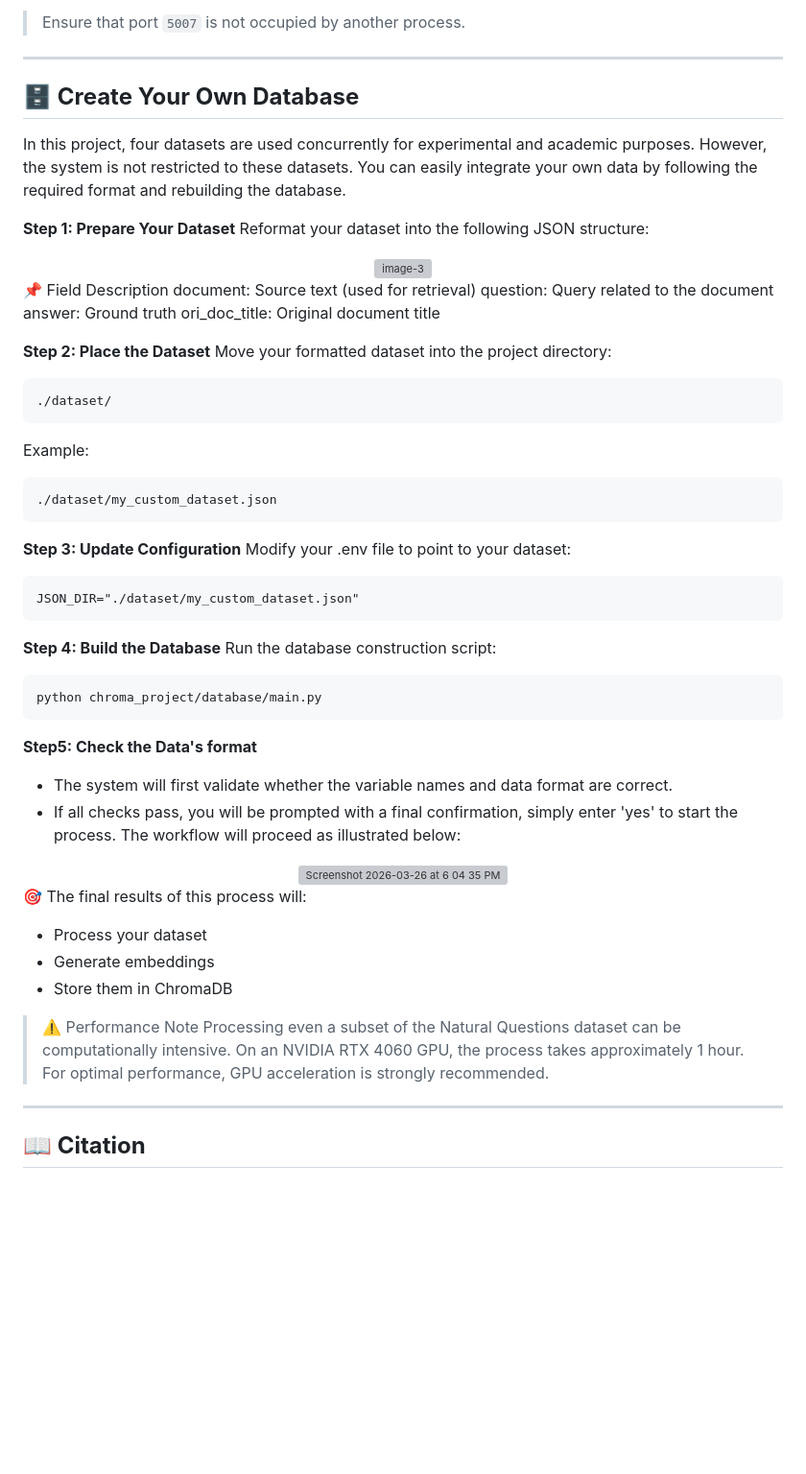
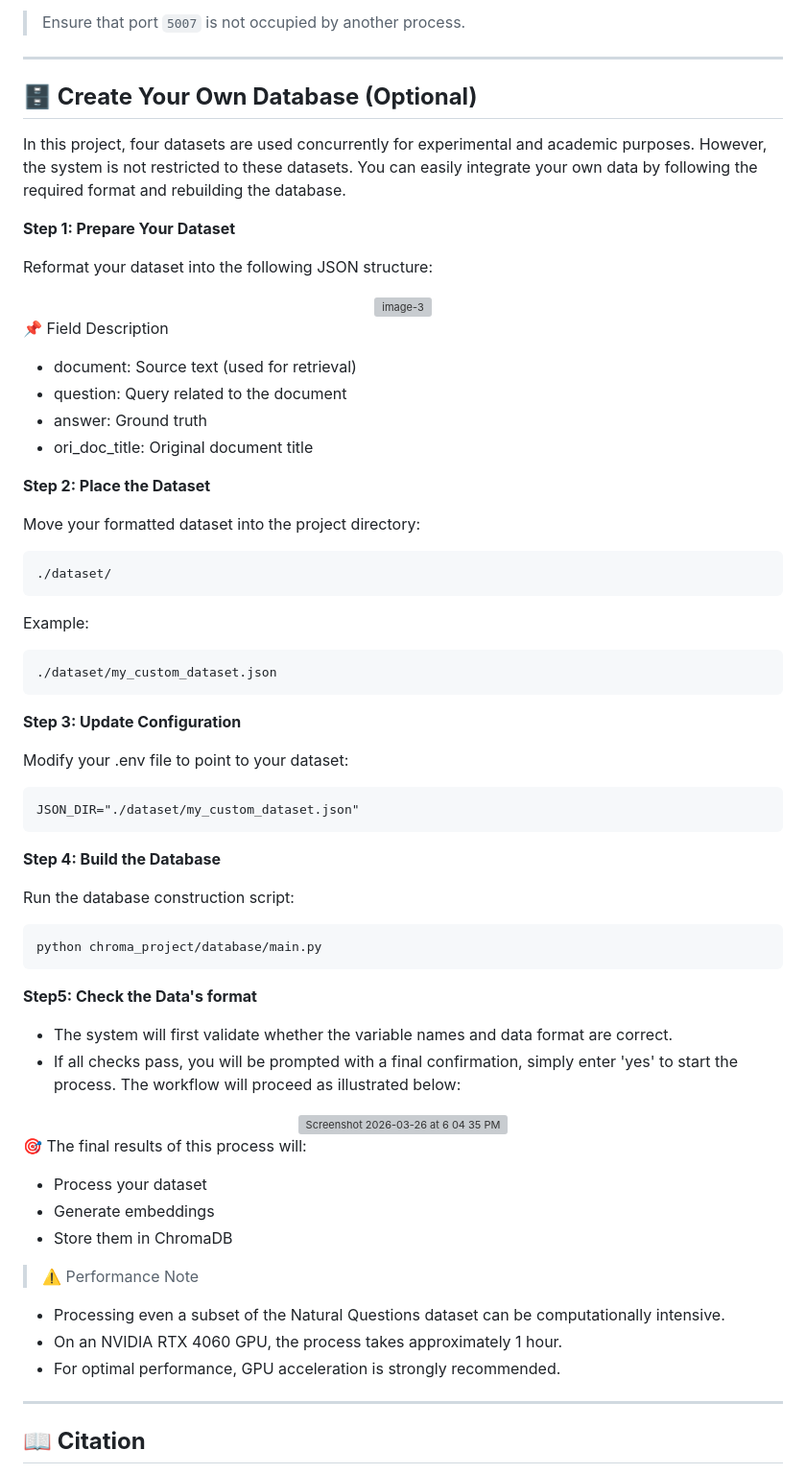
Before and after one commit to DennisWu0/Adaptive-Document-Chunking-Size-Selection-Method-for-Retrieval-Enhanced-Large-Language-Models, a Markdown page: README.md, the part around the change. Shown at 96% size. Drawn GitHub-style; blank space fills up the shorter version; grey boxes are pictures that could not be loaded.

````diff
--- a/README.md
+++ b/README.md
@@ -240,11 +240,12 @@ Once the server is running, you can access the application at:
 
 ---
 
-## **🗄️ Create Your Own Database**
+## **🗄️ Create Your Own Database (Optional)**
 
 In this project, four datasets are used concurrently for experimental and academic purposes. However, the system is not restricted to these datasets. You can easily integrate your own data by following the required format and rebuilding the database.
 
 **Step 1: Prepare Your Dataset**
+
 Reformat your dataset into the following JSON structure:
 
 <div align="center">
@@ -252,13 +253,16 @@ Reformat your dataset into the following JSON structure:
 </div>
 
 📌 Field Description
-document: Source text (used for retrieval)
-question: Query related to the document
-answer: Ground truth
-ori_doc_title: Original document title
+
+- document: Source text (used for retrieval)
+- question: Query related to the document
+- answer: Ground truth
+- ori_doc_title: Original document title
 
 **Step 2: Place the Dataset**
+
 Move your formatted dataset into the project directory:
+
 ```
 ./dataset/
 ```
@@ -268,13 +272,17 @@ Example:
 ```
 
 **Step 3: Update Configuration**
+
 Modify your .env file to point to your dataset:
+
 ```
 JSON_DIR="./dataset/my_custom_dataset.json"
 ```
 
 **Step 4: Build the Database**
+
 Run the database construction script:
+
 ```
 python chroma_project/database/main.py
 ```
@@ -288,15 +296,16 @@ The workflow will proceed as illustrated below:
 <img width="628" height="165" alt="Screenshot 2026-03-26 at 6 04 35 PM" src="https://github.com/user-attachments/assets/9c2f6206-baaf-4e26-90fa-d00dd26c51ba" />
 </div>
 
+
 🎯 The final results of this process will:
 - Process your dataset
 - Generate embeddings
 - Store them in ChromaDB
 
 > ⚠️ Performance Note
-Processing even a subset of the Natural Questions dataset can be computationally intensive.
-On an NVIDIA RTX 4060 GPU, the process takes approximately 1 hour.
-For optimal performance, GPU acceleration is strongly recommended.
+- Processing even a subset of the Natural Questions dataset can be computationally intensive.
+- On an NVIDIA RTX 4060 GPU, the process takes approximately 1 hour.
+- For optimal performance, GPU acceleration is strongly recommended.
 >
 
 ---
````
